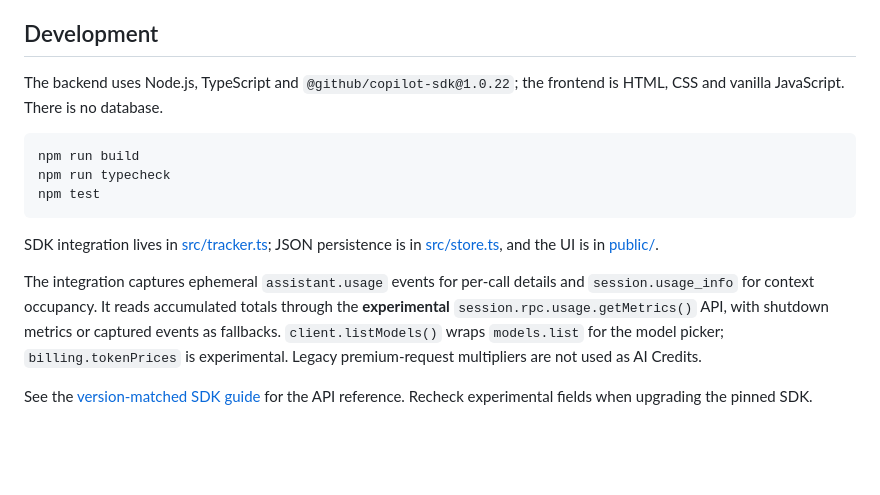
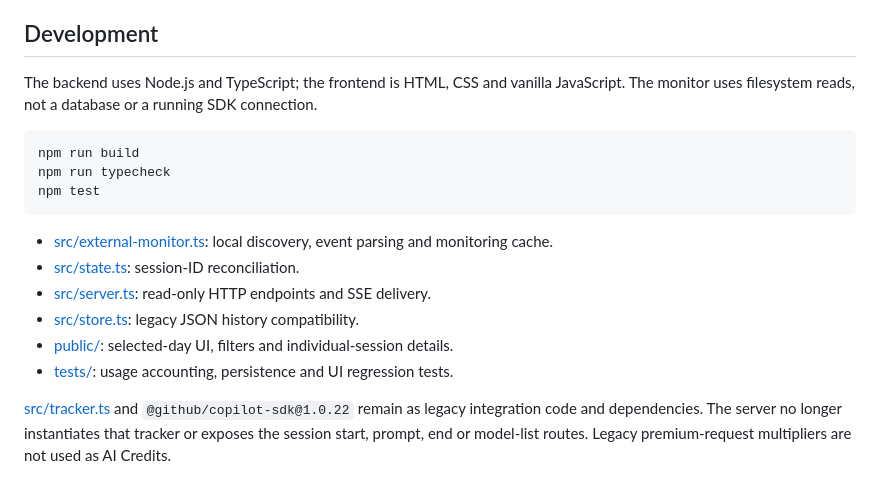
Before and after one commit to nestorrd/github-copilot-consumption-dashboard, a Markdown page: README.md, the part around one of its changes. Drawn GitHub-style; blank space fills up the shorter version.

````diff
--- a/README.md
+++ b/README.md
@@ -120,8 +175,8 @@ Git ignore rules do not sanitize ZIP archives or files you explicitly share.
 
 ## Development
 
-The backend uses Node.js, TypeScript and `@github/copilot-sdk@1.0.22`; the frontend is HTML, CSS and
-vanilla JavaScript. There is no database.
+The backend uses Node.js and TypeScript; the frontend is HTML, CSS and vanilla JavaScript.
+The monitor uses filesystem reads, not a database or a running SDK connection.
 
 ```powershell
 npm run build
@@ -129,14 +184,13 @@ npm run typecheck
 npm test
 ```
 
-SDK integration lives in [src/tracker.ts](src/tracker.ts); JSON persistence is in
-[src/store.ts](src/store.ts), and the UI is in [public/](public/).
+- [src/external-monitor.ts](src/external-monitor.ts): local discovery, event parsing and monitoring cache.
+- [src/state.ts](src/state.ts): session-ID reconciliation.
+- [src/server.ts](src/server.ts): read-only HTTP endpoints and SSE delivery.
+- [src/store.ts](src/store.ts): legacy JSON history compatibility.
+- [public/](public/): selected-day UI, filters and individual-session details.
+- [tests/](tests/): usage accounting, persistence and UI regression tests.
 
-The integration captures ephemeral `assistant.usage` events for per-call details and
-`session.usage_info` for context occupancy. It reads accumulated totals through the **experimental**
-`session.rpc.usage.getMetrics()` API, with shutdown metrics or captured events as fallbacks.
-`client.listModels()` wraps `models.list` for the model picker; `billing.tokenPrices` is experimental.
-Legacy premium-request multipliers are not used as AI Credits.
-
-See the [version-matched SDK guide](https://github.com/github/copilot-sdk/blob/v1.0.22/docs/features/usage-and-billing.md)
-for the API reference. Recheck experimental fields when upgrading the pinned SDK.
+[src/tracker.ts](src/tracker.ts) and `@github/copilot-sdk@1.0.22` remain as legacy integration
+code and dependencies. The server no longer instantiates that tracker or exposes the session
+start, prompt, end or model-list routes. Legacy premium-request multipliers are not used as AI Credits.
````
Also changed, not shown: other parts of README.md (+102 -47 lines).
